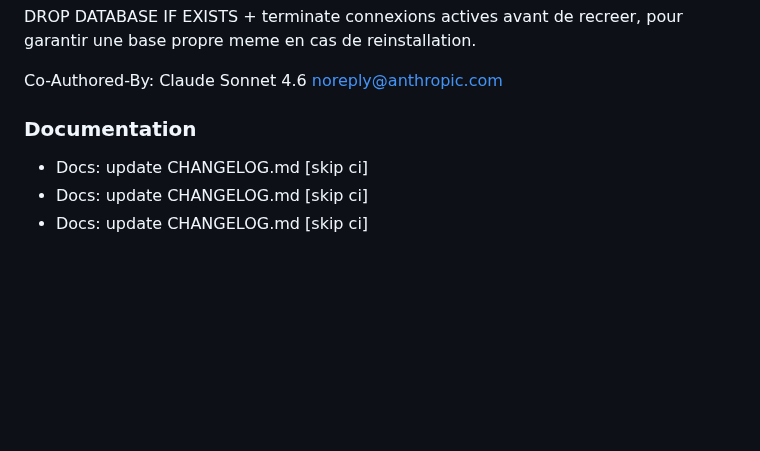
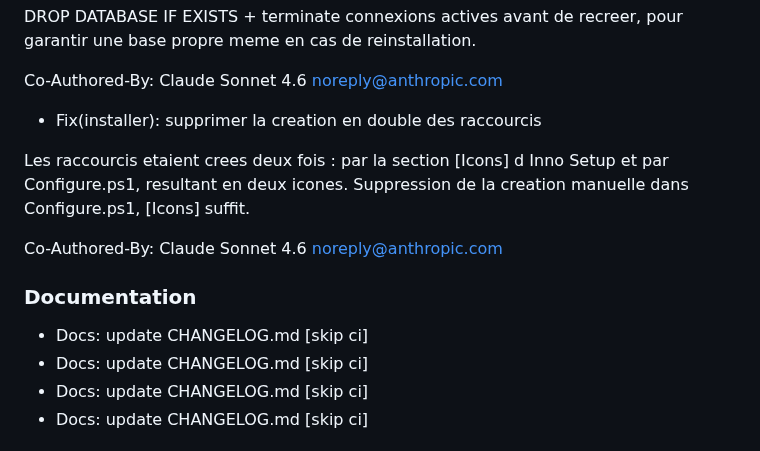
Before and after one commit to swarmnode/saas-facturation, a Markdown page: CHANGELOG.md, the part around the change. Rendered like a GitHub page; blank space fills up the shorter version.

Commit message:
docs: update CHANGELOG.md [skip ci]

```diff
--- a/CHANGELOG.md
+++ b/CHANGELOG.md
@@ -44,9 +44,17 @@ DROP DATABASE IF EXISTS + terminate connexions actives avant de recreer,
 pour garantir une base propre meme en cas de reinstallation.
 
 Co-Authored-By: Claude Sonnet 4.6 <noreply@anthropic.com>
+- Fix(installer): supprimer la creation en double des raccourcis
+
+Les raccourcis etaient crees deux fois : par la section [Icons] d Inno Setup
+et par Configure.ps1, resultant en deux icones. Suppression de la creation
+manuelle dans Configure.ps1, [Icons] suffit.
+
+Co-Authored-By: Claude Sonnet 4.6 <noreply@anthropic.com>
 
 
 ### Documentation
+- Docs: update CHANGELOG.md [skip ci]
 - Docs: update CHANGELOG.md [skip ci]
 - Docs: update CHANGELOG.md [skip ci]
 - Docs: update CHANGELOG.md [skip ci]
```
